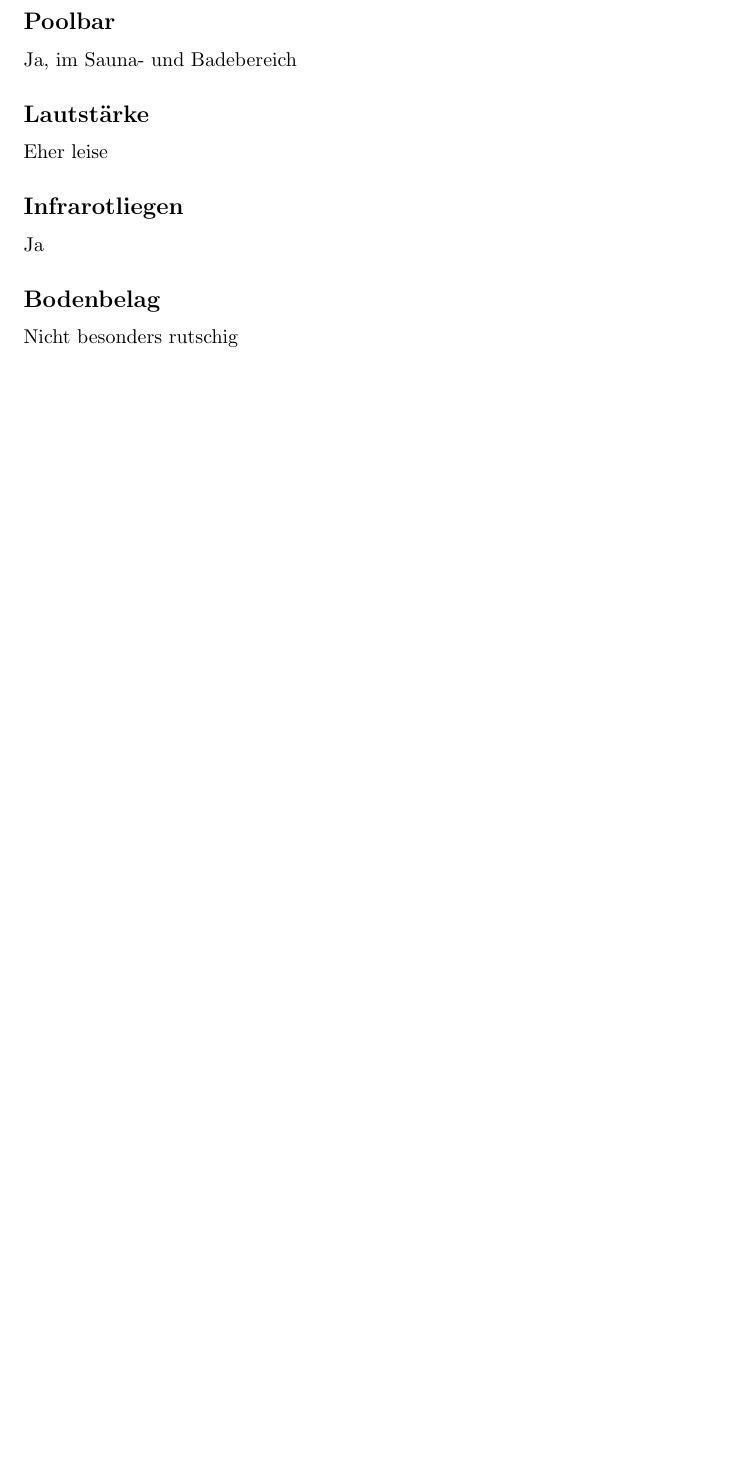
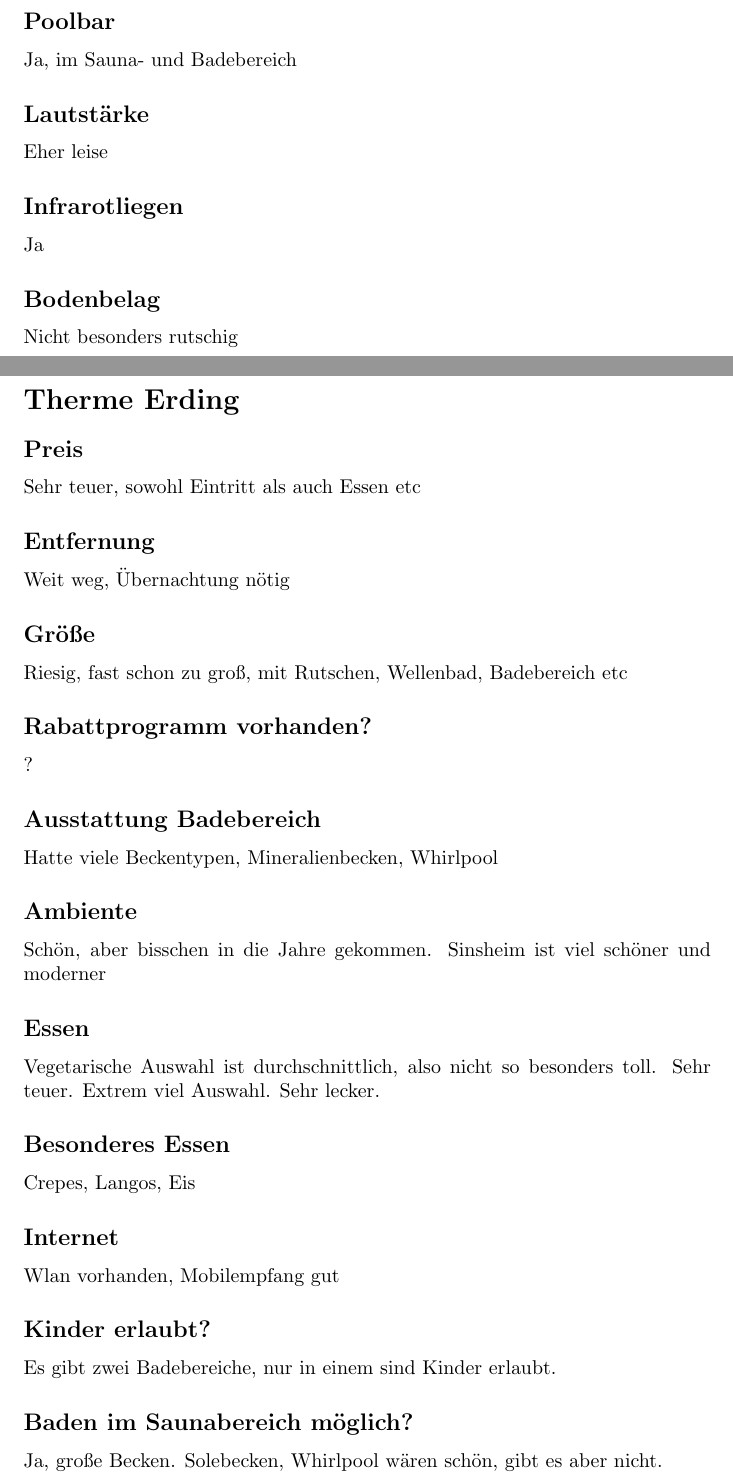
Before and after one commit to sidri-zip/thermentour, a LaTeX document (main.tex): part of page 9 of 9 before the commit and two parts of pages 9 and 10 of 11 after it, the two joined at a grey line, cut so that both start at the same text, the shorter picture padded with empty space. Compiled offline with pdfLaTeX.

Commit message:
add Therme Eding

```diff
--- a/main.tex
+++ b/main.tex
@@ -115,3 +115,16 @@
 \subsection*{Bodenbelag} Nicht besonders rutschig
 \pagebreak
 
+\section*{Therme Erding}
+\subsection*{Preis} Sehr teuer, sowohl Eintritt als auch Essen etc
+\subsection*{Entfernung} Weit weg, Übernachtung nötig
+\subsection*{Größe} Riesig, fast schon zu groß, mit Rutschen, Wellenbad, Badebereich etc
+\subsection*{Rabattprogramm vorhanden?} ?
+\subsection*{Ausstattung Badebereich} Hatte viele Beckentypen, Mineralienbecken, Whirlpool
+\subsection*{Ambiente} Schön, aber bisschen in die Jahre gekommen. Sinsheim ist viel schöner und moderner
+\subsection*{Essen} Vegetarische Auswahl ist durchschnittlich, also nicht so besonders toll. Sehr teuer. Extrem viel Auswahl. Sehr lecker.
+\subsection*{Besonderes Essen} Crepes, Langos, Eis
+\subsection*{Internet} Wlan vorhanden, Mobilempfang gut
+\subsection*{Kinder erlaubt?} Es gibt zwei Badebereiche, nur in einem sind Kinder erlaubt.
+\subsection*{Baden im Saunabereich möglich?} Ja, große Becken. Solebecken, Whirlpool wären schön, gibt es aber nicht.
+\subsection*{Poolbar} Ja, im Badebereich und Saunabereich.
```
Also changed, not shown: main.tex (5 more changed lines).
